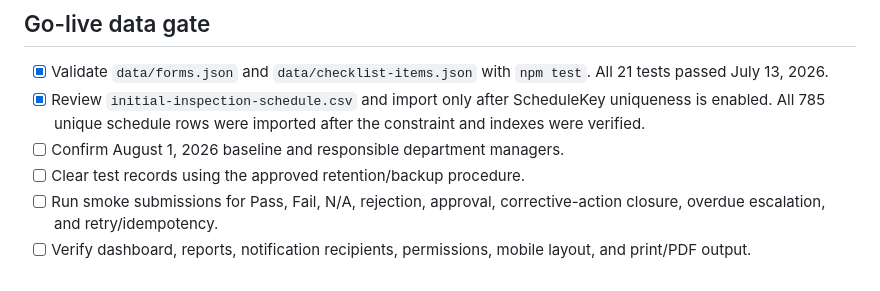
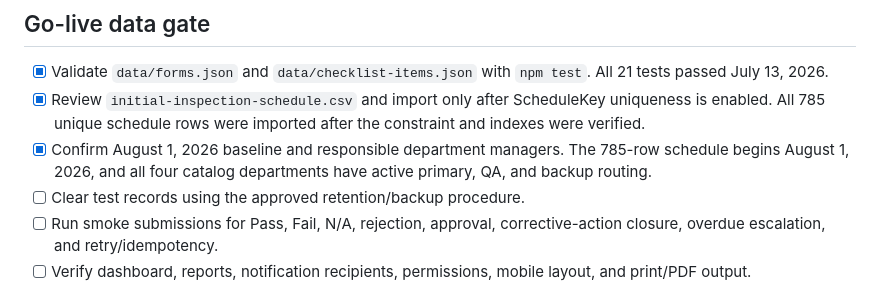
Before and after one commit to WSFUSPMaintenance/qcms-web, a Markdown page: deployment/PRODUCTION_CHECKLIST.md, the part around the change. Drawn GitHub-style.

Commit message:
Confirm go-live schedule and routing baseline

```diff
--- a/deployment/PRODUCTION_CHECKLIST.md
+++ b/deployment/PRODUCTION_CHECKLIST.md
@@ -33,7 +33,7 @@
 
 - [x] Validate `data/forms.json` and `data/checklist-items.json` with `npm test`. All 21 tests passed July 13, 2026.
 - [x] Review `initial-inspection-schedule.csv` and import only after ScheduleKey uniqueness is enabled. All 785 unique schedule rows were imported after the constraint and indexes were verified.
-- [ ] Confirm August 1, 2026 baseline and responsible department managers.
+- [x] Confirm August 1, 2026 baseline and responsible department managers. The 785-row schedule begins August 1, 2026, and all four catalog departments have active primary, QA, and backup routing.
 - [ ] Clear test records using the approved retention/backup procedure.
 - [ ] Run smoke submissions for Pass, Fail, N/A, rejection, approval, corrective-action closure, overdue escalation, and retry/idempotency.
 - [ ] Verify dashboard, reports, notification recipients, permissions, mobile layout, and print/PDF output.
```
